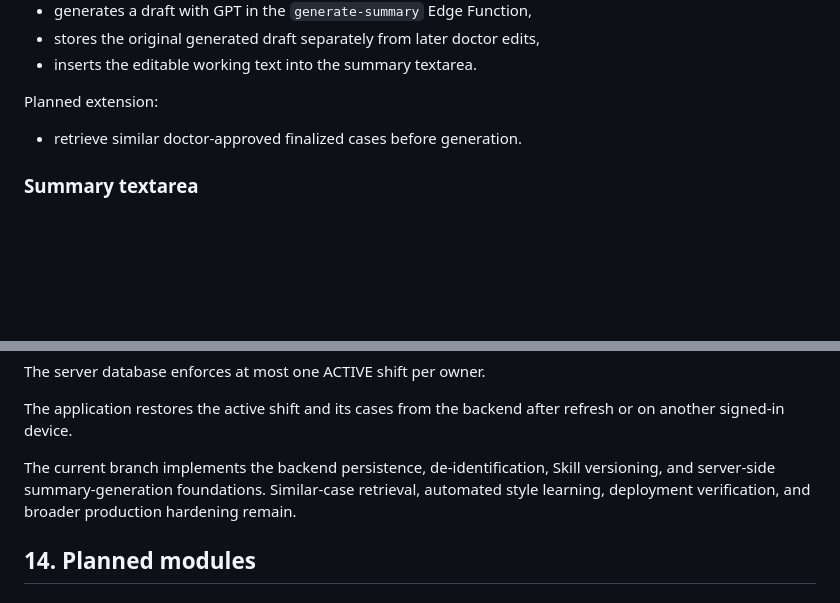
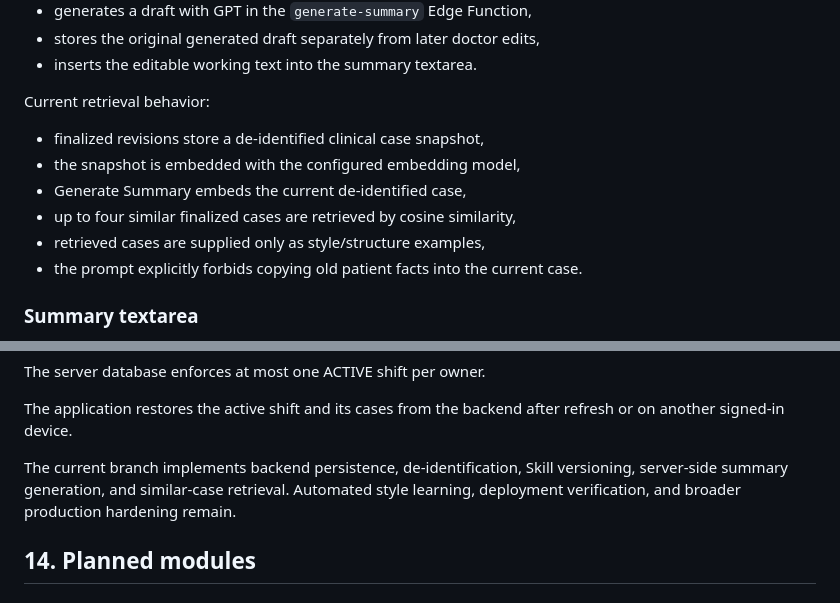
Before and after one commit to Report0101/BachTranSBO, a Markdown page: docs/PROJECT_SPEC.md, 2 parts joined by grey strips. Drawn GitHub-style; blank space fills up the shorter version.

Commit message:
Update spec for implemented case retrieval

```diff
--- a/docs/PROJECT_SPEC.md
+++ b/docs/PROJECT_SPEC.md
@@ -272,9 +272,14 @@ Current implementation:
 - stores the original generated draft separately from later doctor edits,
 - inserts the editable working text into the summary textarea.
 
-Planned extension:
+Current retrieval behavior:
 
-- retrieve similar doctor-approved finalized cases before generation.
+- finalized revisions store a de-identified clinical case snapshot,
+- the snapshot is embedded with the configured embedding model,
+- Generate Summary embeds the current de-identified case,
+- up to four similar finalized cases are retrieved by cosine similarity,
+- retrieved cases are supplied only as style/structure examples,
+- the prompt explicitly forbids copying old patient facts into the current case.
 
 ### Summary textarea
 
@@ -363,7 +368,7 @@ The server database enforces at most one ACTIVE shift per owner.
 
 The application restores the active shift and its cases from the backend after refresh or on another signed-in device.
 
-The current branch implements the backend persistence, de-identification, Skill versioning, and server-side summary-generation foundations. Similar-case retrieval, automated style learning, deployment verification, and broader production hardening remain.
+The current branch implements backend persistence, de-identification, Skill versioning, server-side summary generation, and similar-case retrieval. Automated style learning, deployment verification, and broader production hardening remain.
 
 ## 14. Planned modules
 
```
